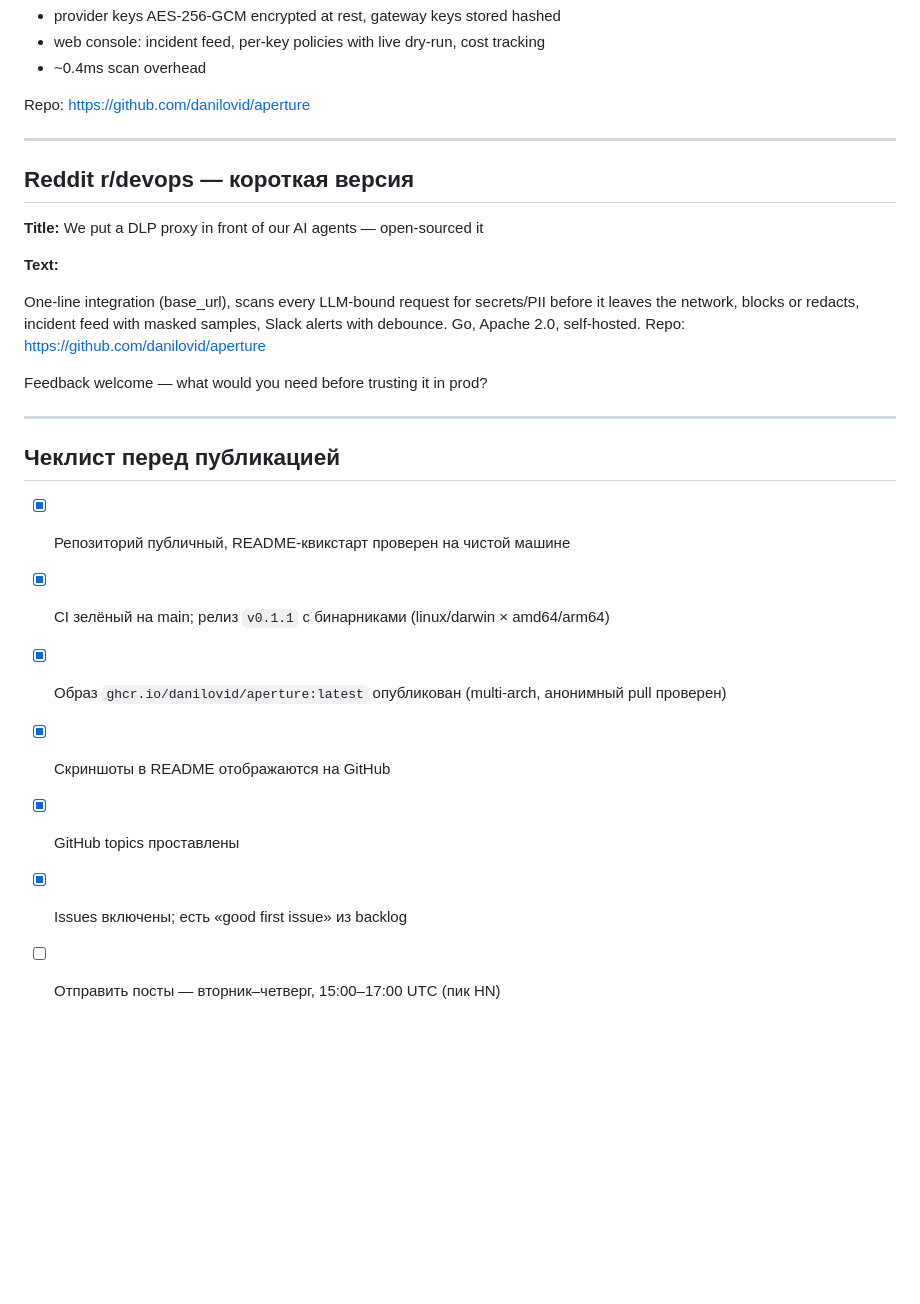
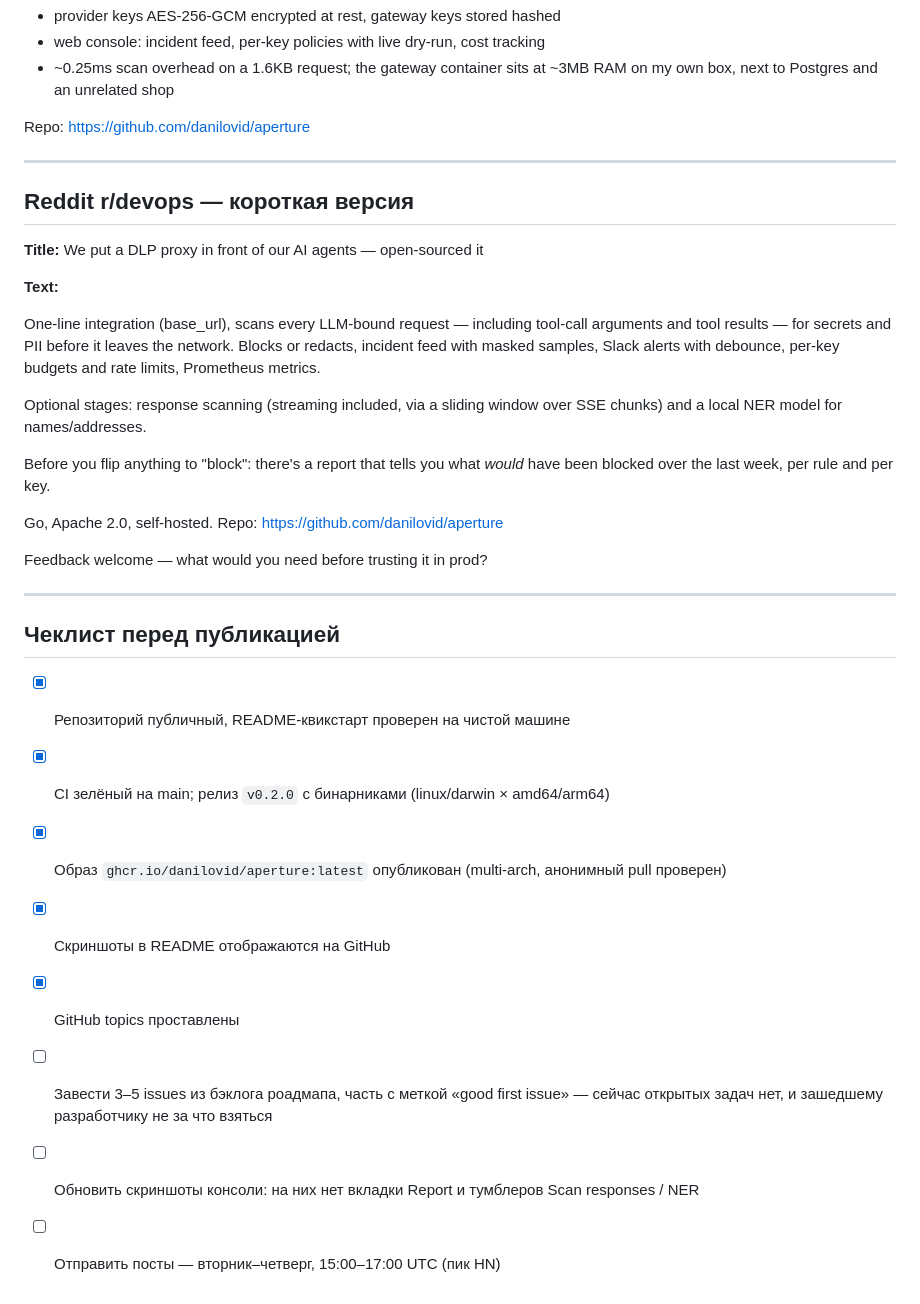
Before and after one commit to danilovid/aperture, a Markdown page: docs/LAUNCH.md, the part around one of its changes. GitHub-like rendering; blank space fills up the shorter version.

```diff
--- a/docs/LAUNCH.md
+++ b/docs/LAUNCH.md
@@ -70,6 +112,7 @@ base_url.
 - provider keys AES-256-GCM encrypted at rest, gateway keys stored hashed
 - web console: incident feed, per-key policies with live dry-run, cost tracking
-- ~0.4ms scan overhead
+- ~0.25ms scan overhead on a 1.6KB request; the gateway container sits at
+  ~3MB RAM on my own box, next to Postgres and an unrelated shop
 
 Repo: https://github.com/danilovid/aperture
 
@@ -82,10 +125,18 @@ We put a DLP proxy in front of our AI agents — open-sourced it
 
 **Text:**
 
-One-line integration (base_url), scans every LLM-bound request for
-secrets/PII before it leaves the network, blocks or redacts, incident feed
-with masked samples, Slack alerts with debounce. Go, Apache 2.0, self-hosted.
-Repo: https://github.com/danilovid/aperture
+One-line integration (base_url), scans every LLM-bound request — including
+tool-call arguments and tool results — for secrets and PII before it leaves the
+network. Blocks or redacts, incident feed with masked samples, Slack alerts
+with debounce, per-key budgets and rate limits, Prometheus metrics.
+
+Optional stages: response scanning (streaming included, via a sliding window
+over SSE chunks) and a local NER model for names/addresses.
+
+Before you flip anything to "block": there's a report that tells you what
+*would* have been blocked over the last week, per rule and per key.
+
+Go, Apache 2.0, self-hosted. Repo: https://github.com/danilovid/aperture
 
 Feedback welcome — what would you need before trusting it in prod?
 
@@ -94,9 +145,12 @@ Feedback welcome — what would you need before trusting it in prod?
 ## Чеклист перед публикацией
 
 - [x] Репозиторий публичный, README-квикстарт проверен на чистой машине
-- [x] CI зелёный на main; релиз `v0.1.1` с бинарниками (linux/darwin × amd64/arm64)
+- [x] CI зелёный на main; релиз `v0.2.0` с бинарниками (linux/darwin × amd64/arm64)
 - [x] Образ `ghcr.io/danilovid/aperture:latest` опубликован (multi-arch, анонимный pull проверен)
 - [x] Скриншоты в README отображаются на GitHub
 - [x] GitHub topics проставлены
-- [x] Issues включены; есть «good first issue» из backlog
+- [ ] Завести 3–5 issues из бэклога роадмапа, часть с меткой «good first issue» —
+      сейчас открытых задач нет, и зашедшему разработчику не за что взяться
+- [ ] Обновить скриншоты консоли: на них нет вкладки Report и тумблеров
+      Scan responses / NER
 - [ ] Отправить посты — вторник–четверг, 15:00–17:00 UTC (пик HN)
```
Also changed, not shown: other parts of docs/LAUNCH.md (+63 -21 lines), README.md (+3 -2 lines), docs/ROADMAP.md (+3 -2 lines).
